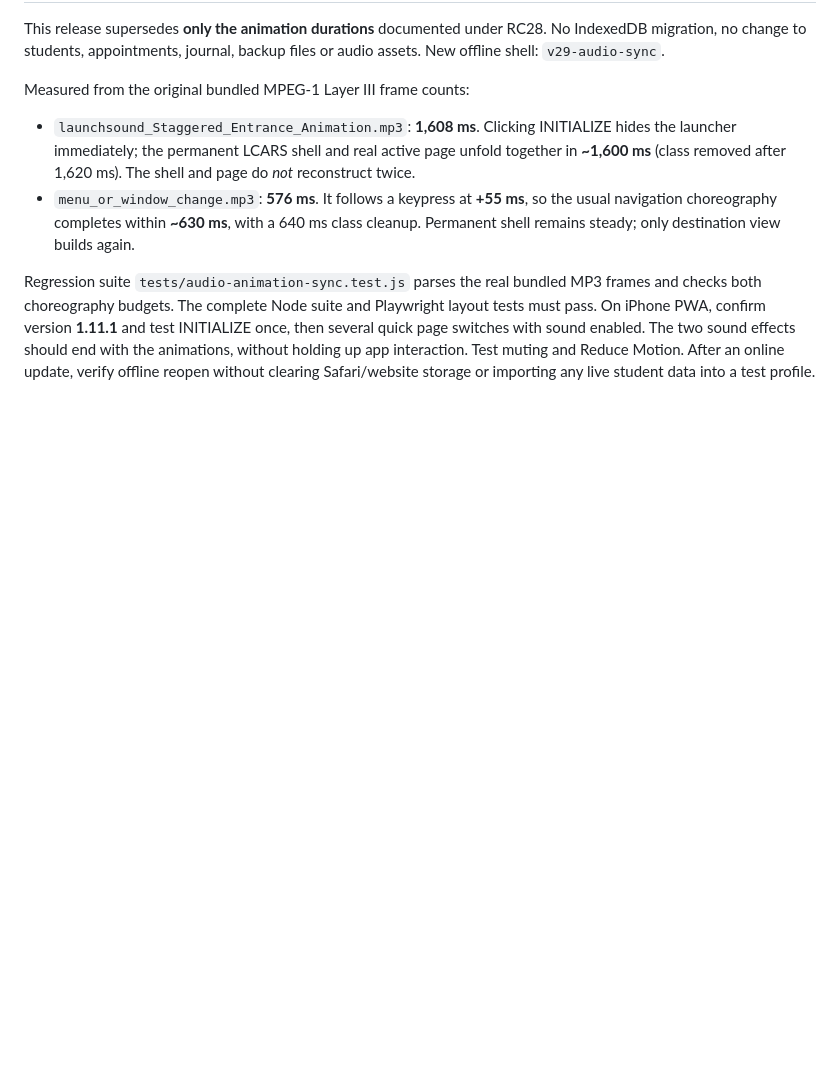
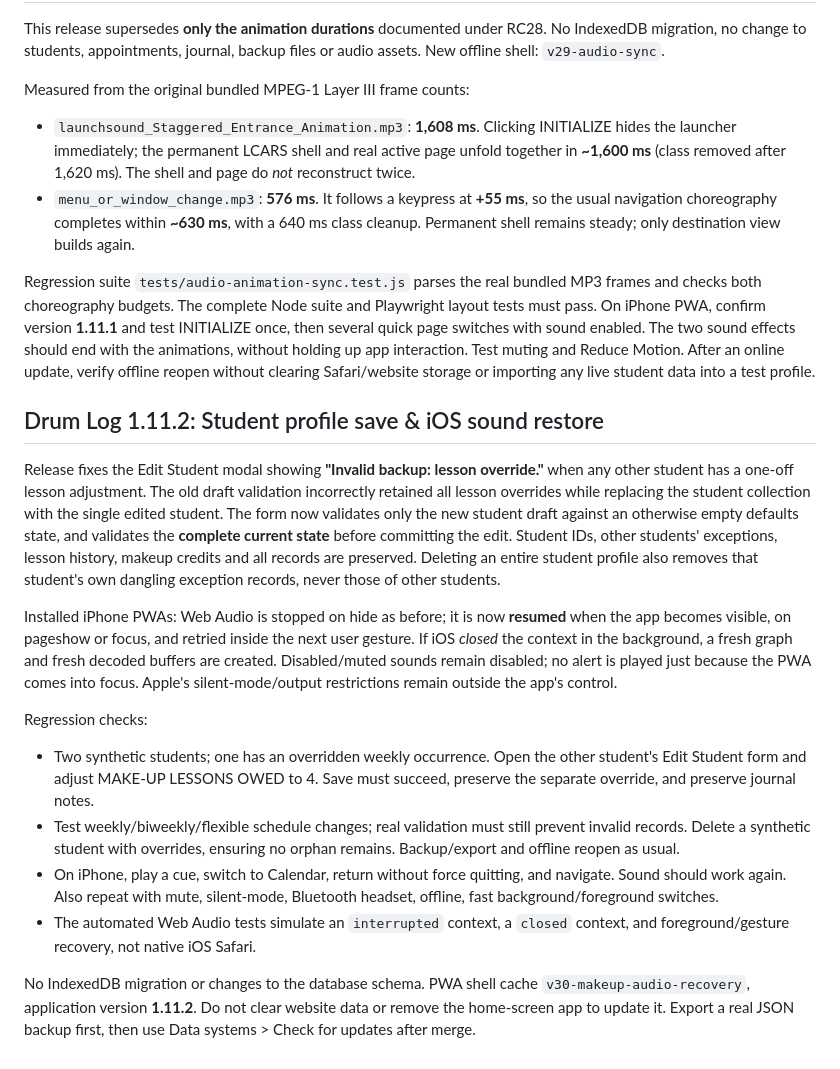
Before and after one commit to DT-S/drum-log, a Markdown page: TESTING.md, the part around the change. GitHub-like rendering; blank space fills up the shorter version.

Commit message:
Document validation regression, iOS foreground recovery, offline update and data safety

```diff
--- a/TESTING.md
+++ b/TESTING.md
@@ -235,3 +235,40 @@ The two sound effects should end with the animations, without holding up app
 interaction. Test muting and Reduce Motion. After an online update, verify
 offline reopen without clearing Safari/website storage or importing any live
 student data into a test profile.
+
+## Drum Log 1.11.2: Student profile save & iOS sound restore
+
+Release fixes the Edit Student modal showing **"Invalid backup: lesson override."**
+when any other student has a one-off lesson adjustment. The old draft
+validation incorrectly retained all lesson overrides while replacing the student
+collection with the single edited student. The form now validates only the new
+student draft against an otherwise empty defaults state, and validates the
+**complete current state** before committing the edit. Student IDs, other
+students' exceptions, lesson history, makeup credits and all records are
+preserved. Deleting an entire student profile also removes that student's
+own dangling exception records, never those of other students.
+
+Installed iPhone PWAs: Web Audio is stopped on hide as before; it is now
+**resumed** when the app becomes visible, on pageshow or focus, and retried
+inside the next user gesture. If iOS *closed* the context in the background,
+a fresh graph and fresh decoded buffers are created. Disabled/muted sounds
+remain disabled; no alert is played just because the PWA comes into focus.
+Apple's silent-mode/output restrictions remain outside the app's control.
+
+Regression checks:
+- Two synthetic students; one has an overridden weekly occurrence. Open the
+  other student's Edit Student form and adjust MAKE-UP LESSONS OWED to 4.
+  Save must succeed, preserve the separate override, and preserve journal notes.
+- Test weekly/biweekly/flexible schedule changes; real validation must still
+  prevent invalid records. Delete a synthetic student with overrides, ensuring
+  no orphan remains. Backup/export and offline reopen as usual.
+- On iPhone, play a cue, switch to Calendar, return without force quitting,
+  and navigate. Sound should work again. Also repeat with mute, silent-mode,
+  Bluetooth headset, offline, fast background/foreground switches.
+- The automated Web Audio tests simulate an `interrupted` context, a
+  `closed` context, and foreground/gesture recovery, not native iOS Safari.
+
+No IndexedDB migration or changes to the database schema. PWA shell cache
+`v30-makeup-audio-recovery`, application version **1.11.2**. Do not clear
+website data or remove the home-screen app to update it. Export a real JSON
+backup first, then use Data systems > Check for updates after merge.
```
